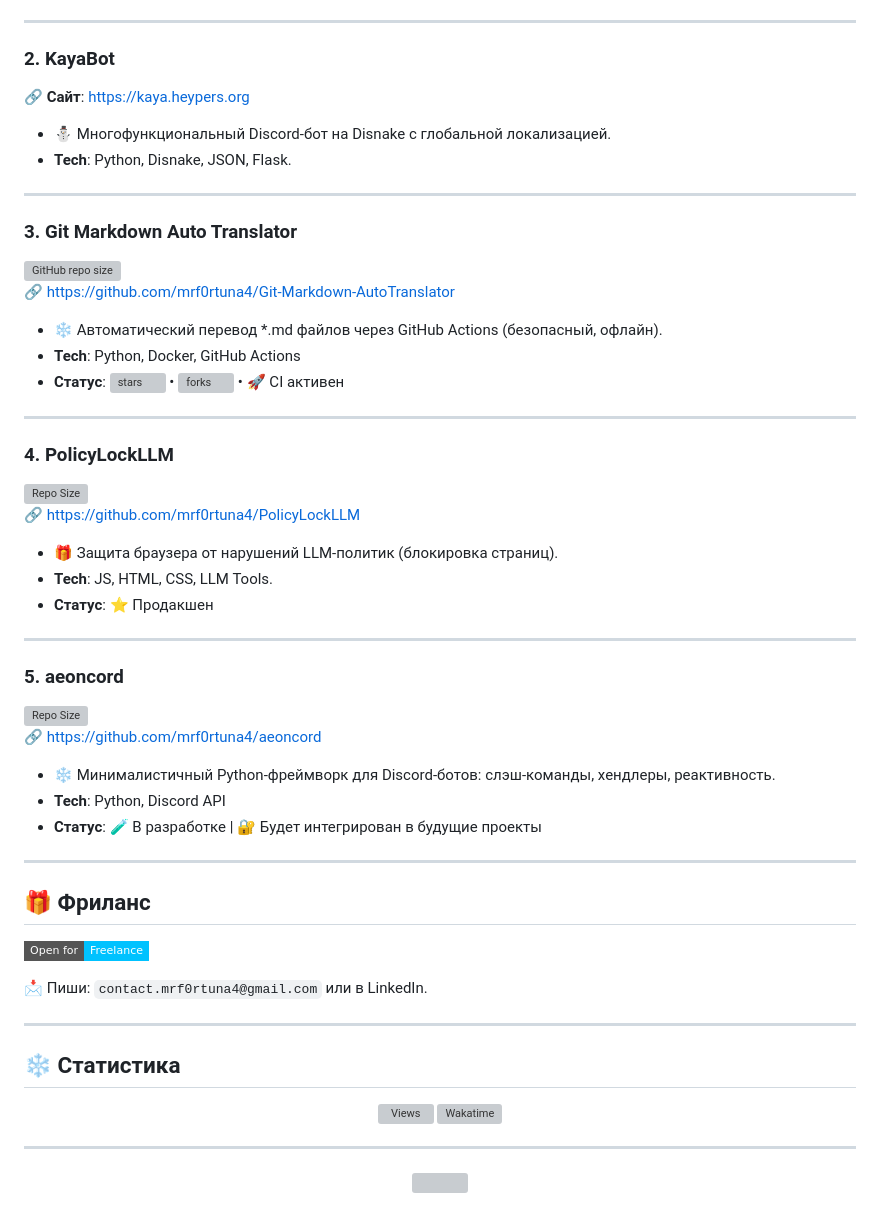
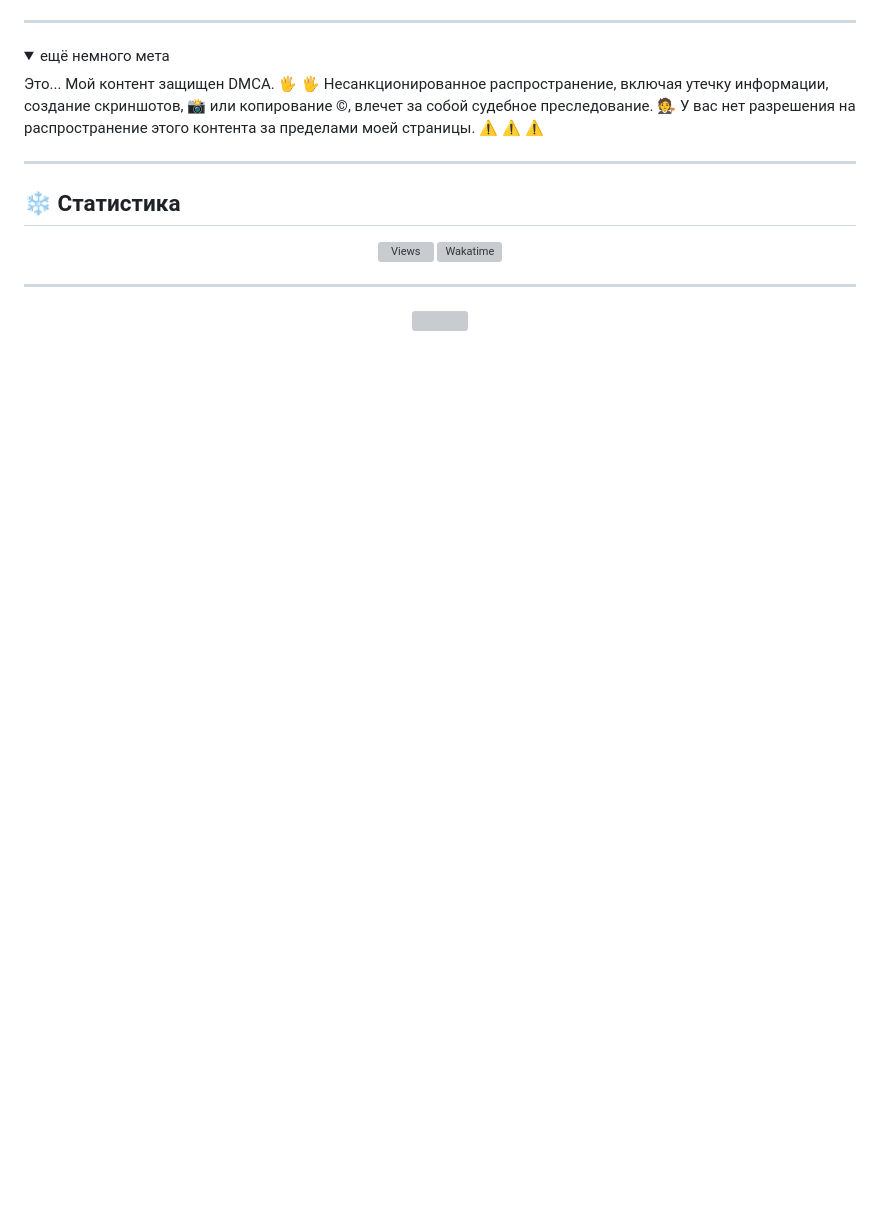
Before and after one commit to mrf0rtuna4/mrf0rtuna4, a Markdown page: README.md, the part around one of its changes. Drawn GitHub-style; folded sections open; badges without logos; blank space fills up the shorter version; grey boxes are pictures that could not be loaded.

```diff
--- a/README.md
+++ b/README.md
@@ -44,44 +104,13 @@
 
 ---
 
-### 2. KayaBot
-🔗 **Сайт**: https://kaya.heypers.org
-- ⛄ Многофункциональный Discord-бот на Disnake с глобальной локализацией.
-- **Tech**: Python, Disnake, JSON, Flask.
+<details>
+  <summary>ещё немного мета</summary>
 
----
-
-### 3. Git Markdown Auto Translator
-![GitHub repo size](https://img.shields.io/github/repo-size/mrf0rtuna4/Git-Markdown-AutoTranslator)
-🔗 https://github.com/mrf0rtuna4/Git-Markdown-AutoTranslator
-- ❄️ Автоматический перевод *.md файлов через GitHub Actions (безопасный, офлайн).
-- **Tech**: Python, Docker, GitHub Actions
-- **Статус**: ![stars](https://img.shields.io/github/stars/mrf0rtuna4/Git-Markdown-AutoTranslator) • ![forks](https://img.shields.io/github/forks/mrf0rtuna4/Git-Markdown-AutoTranslator) • 🚀 CI активен
-
----
-
-### 4. PolicyLockLLM
-![Repo Size](https://img.shields.io/github/repo-size/mrf0rtuna4/PolicyLockLLM)
-🔗 https://github.com/mrf0rtuna4/PolicyLockLLM
-- 🎁 Защита браузера от нарушений LLM-политик (блокировка страниц).
-- **Tech**: JS, HTML, CSS, LLM Tools.
-- **Статус**: ⭐ Продакшен
-
----
-
-### 5. aeoncord
-![Repo Size](https://img.shields.io/github/repo-size/mrf0rtuna4/aeoncord)
-🔗 https://github.com/mrf0rtuna4/aeoncord
-- ❄️ Минималистичный Python-фреймворк для Discord-ботов: слэш-команды, хендлеры, реактивность.
-- **Tech**: Python, Discord API
-- **Статус**: 🧪 В разработке | 🔐 Будет интегрирован в будущие проекты
-
----
-
-## 🎁 Фриланс
-[![Open for business](https://img.shields.io/badge/Open%20for-Freelance-00C2FF?style=flat-square)](https://www.linkedin.com/in/mrf0rtuna4)
-
-📩 Пиши: `contact.mrf0rtuna4@gmail.com` или в LinkedIn.
+  <p>
+    Это... Мой контент защищен DMCA. 🖐 🖐 Несанкционированное распространение, включая утечку информации, создание скриншотов, 📸 или копирование ©, влечет за собой судебное преследование. 🧑‍⚖️ У вас нет разрешения на распространение этого контента за пределами моей страницы. ⚠️ ⚠️ ⚠️
+  </p>
+</details>
 
 ---
 
```
Also changed, not shown: other parts of README.md (+88 -28 lines).
